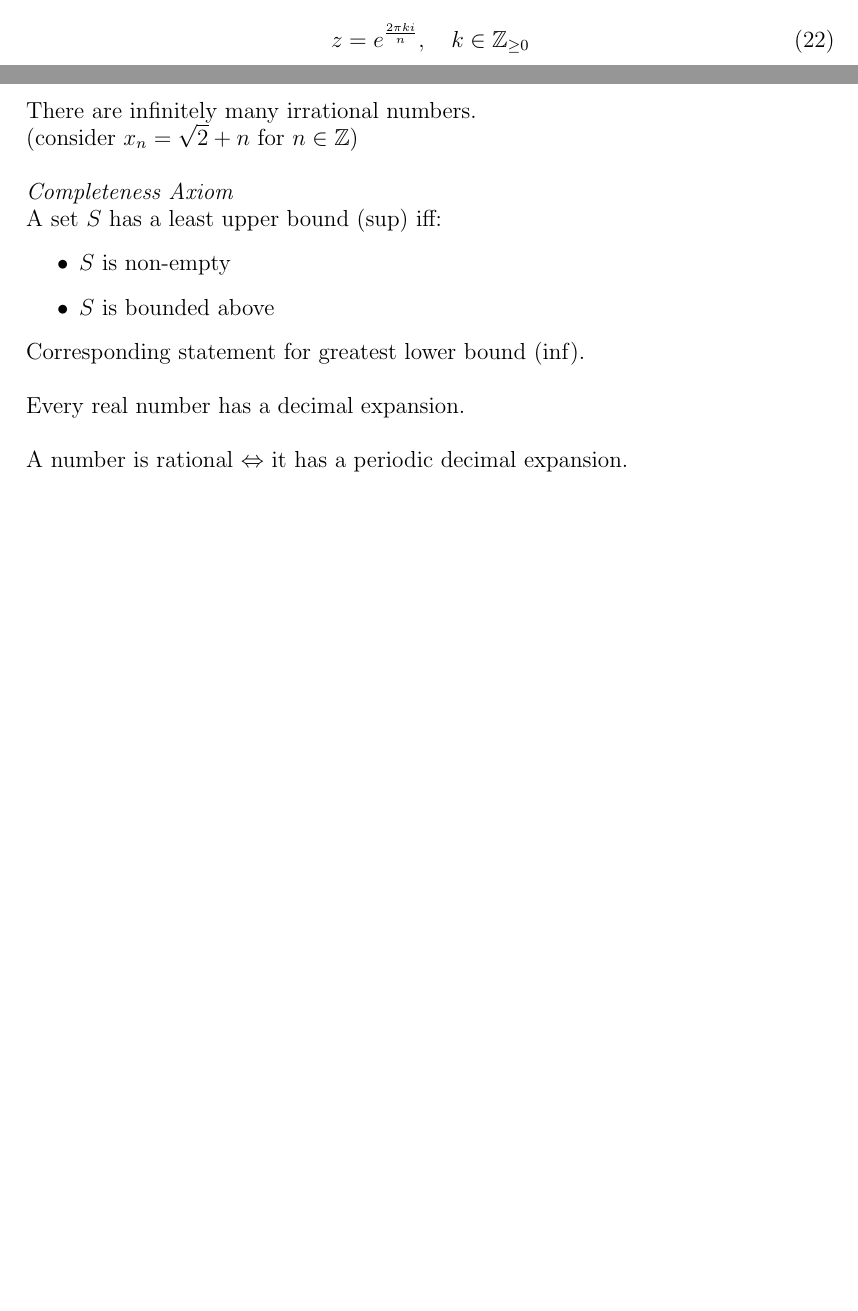
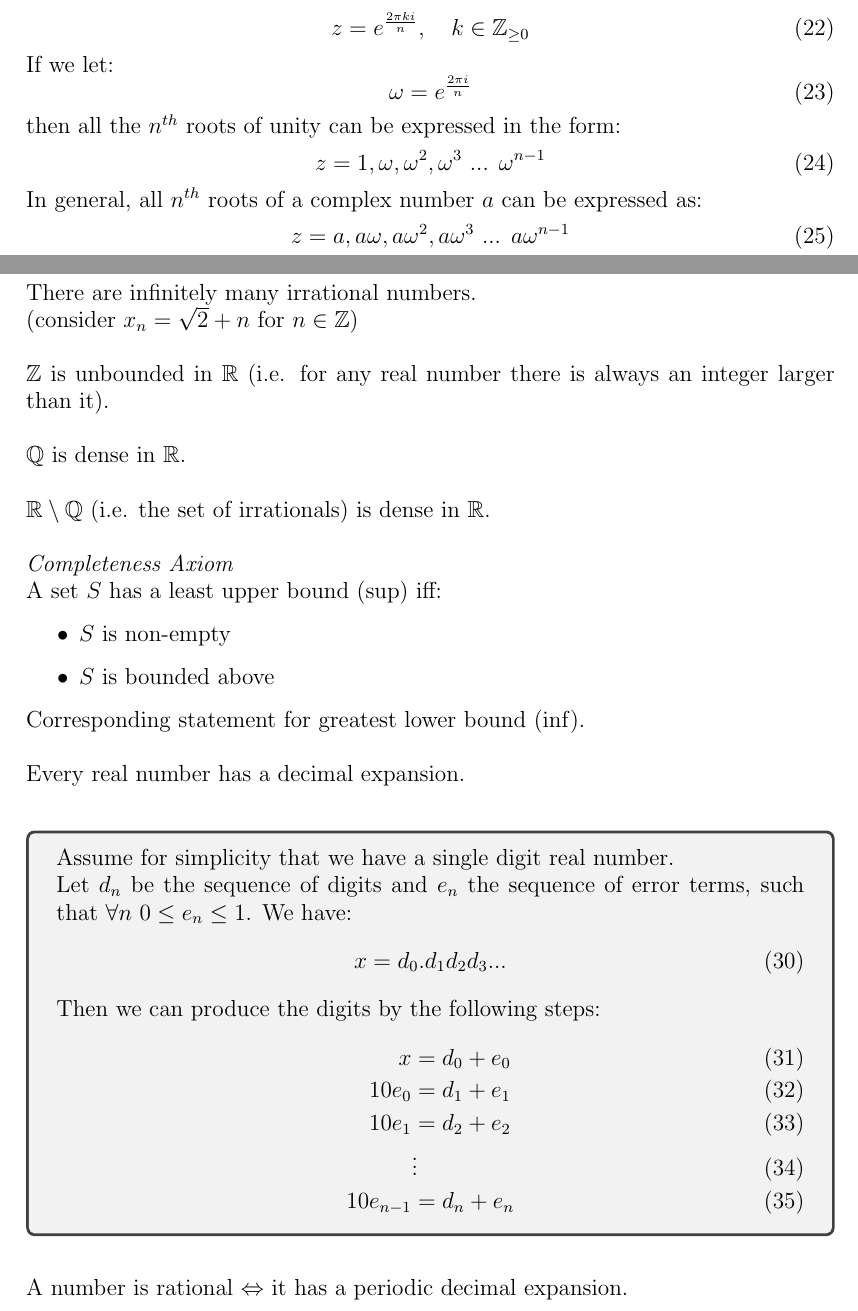
Before and after one commit to fawazshah/jmc-first-year-maths, a LaTeX document (M1F/M1F-summary-notes.tex): two parts of pages 5 and 6 of 10 before the commit and two parts of pages 5 and 7 of 11 after it, joined at a grey line, cut so that both start at the same text, the shorter picture padded with empty space. Compiled offline with pdfLaTeX.

Commit message:
finished adding notes from lectures

```diff
--- a/M1F/M1F-summary-notes.tex
+++ b/M1F/M1F-summary-notes.tex
@@ -237,6 +246,18 @@ Any root of unity (i.e. a solution to $ z^{n} = 1 $) can be expressed in the for
 \begin{equation}
 z = e^{\frac{2 \pi k i}{n}}, \quad k \in \Z_{\geq 0}
 \end{equation}
+If we let:
+\begin{equation}
+\omega = e^{\frac{2 \pi i}{n}}
+\end{equation}
+then all the $ n^{th} $ roots of unity can be expressed in the form:
+\begin{equation}
+z = 1, \omega, \omega^{2}, \omega^{3} \textrm{ ... } \omega^{n-1}
+\end{equation}
+In general, all $ n^{th} $ roots of a complex number $ a $ can be expressed as:
+\begin{equation}
+z = a, a\omega, a\omega^{2}, a\omega^{3} \textrm{ ... } a\omega^{n-1}
+\end{equation}
 
 \subsection{Proofs and Induction}
 \textit{Counterexample}
@@ -286,6 +311,12 @@ The sum of a rational number and an irrational number is irrational.
 There are infinitely many irrational numbers.
 \\
 (consider $ x_{n} = \sqrt{2} + n $ for $ n \in \Z $)
+\\\\
+$ \Z $ is unbounded in $ \R $ (i.e. for any real number there is always an integer larger than it).
+\\\\
+$ \Q $ is dense in $ \R $.
+\\\\
+$ \R \setminus \Q $ (i.e. the set of irrationals) is dense in $ \R $.
 \\\\
 \textit{Completeness Axiom}
 \\
@@ -297,4 +328,21 @@ A set $ S $ has a least upper bound (sup) iff:
 Corresponding statement for greatest lower bound (inf).
 \\\\
 Every real number has a decimal expansion.
-\\\\
+\\
+\begin{tcolorbox}[breakable]
+Assume for simplicity that we have a single digit real number.
+\\
+Let $ d_{n} $ be the sequence of digits and $ e_{n} $ the sequence of error terms, such that $ \forall n \ 0 \leq e_{n} \leq 1 $. We have:
+\begin{equation}
+x = d_{0}.d_{1}d_{2}d_{3}...
+\end{equation}
+Then we can produce the digits by the following steps:
+\begin{align}
+x & = d_{0} + e_{0} \\
+10e_{0} & = d_{1} + e_{1} \\
+10e_{1} & = d_{2} + e_{2} \\
+& \vdots \\
+10e_{n-1} & = d_{n} + e_{n}
+\end{align}
+\end{tcolorbox}
+\noindent
```
Also changed, not shown: M1F/M1F-summary-notes.pdf, M1F/M1F-summary-notes.tex (47 more changed lines).
